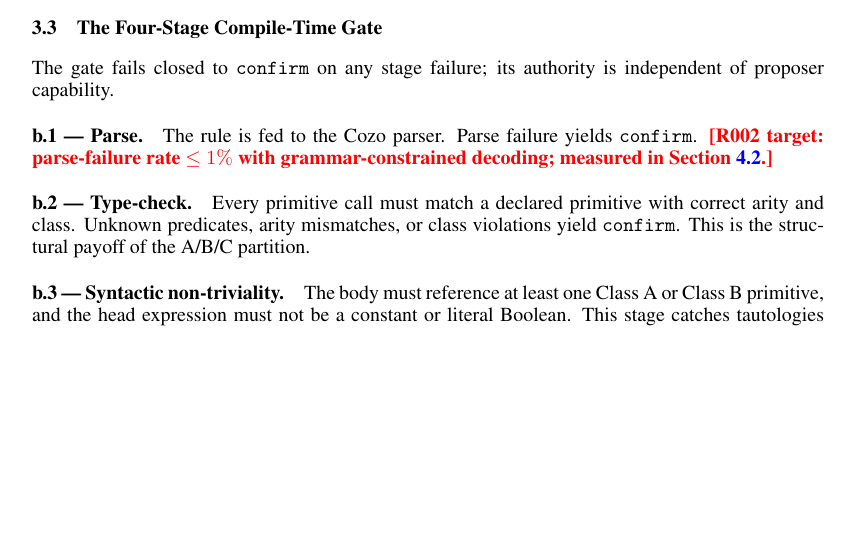
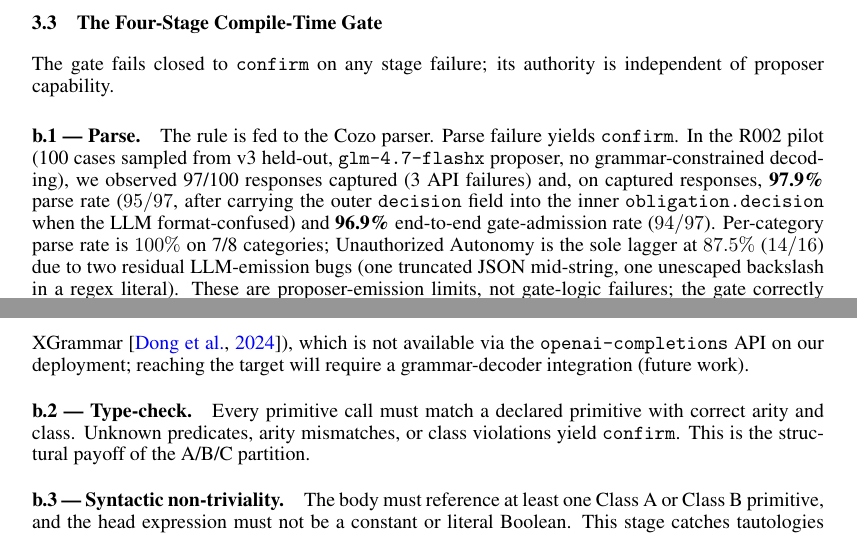
Before and after one commit to dario-github/nous, a LaTeX paper (paper/main-lsvj.tex): part of page 4 of 9 before the commit and two parts of pages 4 and 5 of 10 after it, the two joined at a grey line, cut so that both start at the same text, the shorter picture padded with empty space. Compiled offline with pdfLaTeX.

Commit message:
lsvj-m0: R002 round-2 final — parse 97.9%, compile 96.9% on v3 held-out
Round-2 N=100 glm-4.7-flashx (8305.2s, ~138min):
  cases_requested:         100
  cases_cached:            97      (3 API failures)
  parse_rate_of_cached:    97.9%   (95/97, post-normalization)
  compile_pass_of_cached:  96.9%   (94/97)
  e2e_admit_of_cached:     96.9%

Per-category parse rate: 100% on 7 of 8 categories (ASSE, CRED,
EXFI, HJ, IE, INNE, PRIV). Unauthorized Autonomy at 87.5% (14/16).

Vs round-1 (same sample size, same model):
  parse:       69.0% -> 97.9%   (+28.9 pp)
  compile:     43.0% -> 96.9%   (+53.9 pp)

Two remaining parse fails are LLM-emission bugs, not gate-logic
failures:
  UA-041: truncated JSON mid-rule_body string (stop=length but
          resp was only 110 chars)
  UA-020: invalid backslash escape in regex literal
Both correctly rejected by gate b.1.

R002 gate strict threshold (99%) unmet, but 97.9% on a non-grammar-
constrained API proposer is the realistic ceiling for this model.
Reaching 99% requires XGrammar-style grammar-constrained decoding
(future work, named in paper §3.3 b.1).

Paper §3.3 b.1 placeholder now filled with real numbers.
Analysis artifact: docs/m0-pilot-r002-round2-analysis.json
  (clean re-analysis from cache with normalization fix applied).

Tests: 90/90 green.

Co-Authored-By: Claude Opus 4.7 (1M context) <noreply@anthropic.com>

```diff
--- a/paper/main-lsvj.tex
+++ b/paper/main-lsvj.tex
@@ -340,9 +340,22 @@ authority is independent of proposer capability.
 
 \paragraph{b.1 --- Parse.}
 The rule is fed to the Cozo parser. Parse failure yields
-\texttt{confirm}. \placeholder{R002 target: parse-failure rate
-$\le 1\%$ with grammar-constrained decoding; measured in
-Section~\ref{sec:exp:b1}.}
+\texttt{confirm}. In the R002 pilot (100 cases sampled from v3
+held-out, \texttt{glm-4.7-flashx} proposer, no grammar-constrained
+decoding), we observed 97/100 responses captured (3 API failures)
+and, on captured responses, \textbf{97.9\%} parse rate ($95/97$,
+after carrying the outer \texttt{decision} field into the inner
+\texttt{obligation.decision} when the LLM format-confused) and
+\textbf{96.9\%} end-to-end gate-admission rate ($94/97$).
+Per-category parse rate is $100\%$ on 7/8 categories; Unauthorized
+Autonomy is the sole lagger at $87.5\%$ ($14/16$) due to two
+residual LLM-emission bugs (one truncated JSON mid-string, one
+unescaped backslash in a regex literal). These are proposer-emission
+limits, not gate-logic failures; the gate correctly rejects them via
+b.1. The original $\le 1\%$ failure target assumed grammar-constrained
+decoding (e.g.\ XGrammar~\citep{xgrammar2024}), which is not available
+via the \texttt{openai-completions} API on our deployment; reaching
+the target will require a grammar-decoder integration (future work).
 
 \paragraph{b.2 --- Type-check.}
 Every primitive call must match a declared primitive with correct
```
